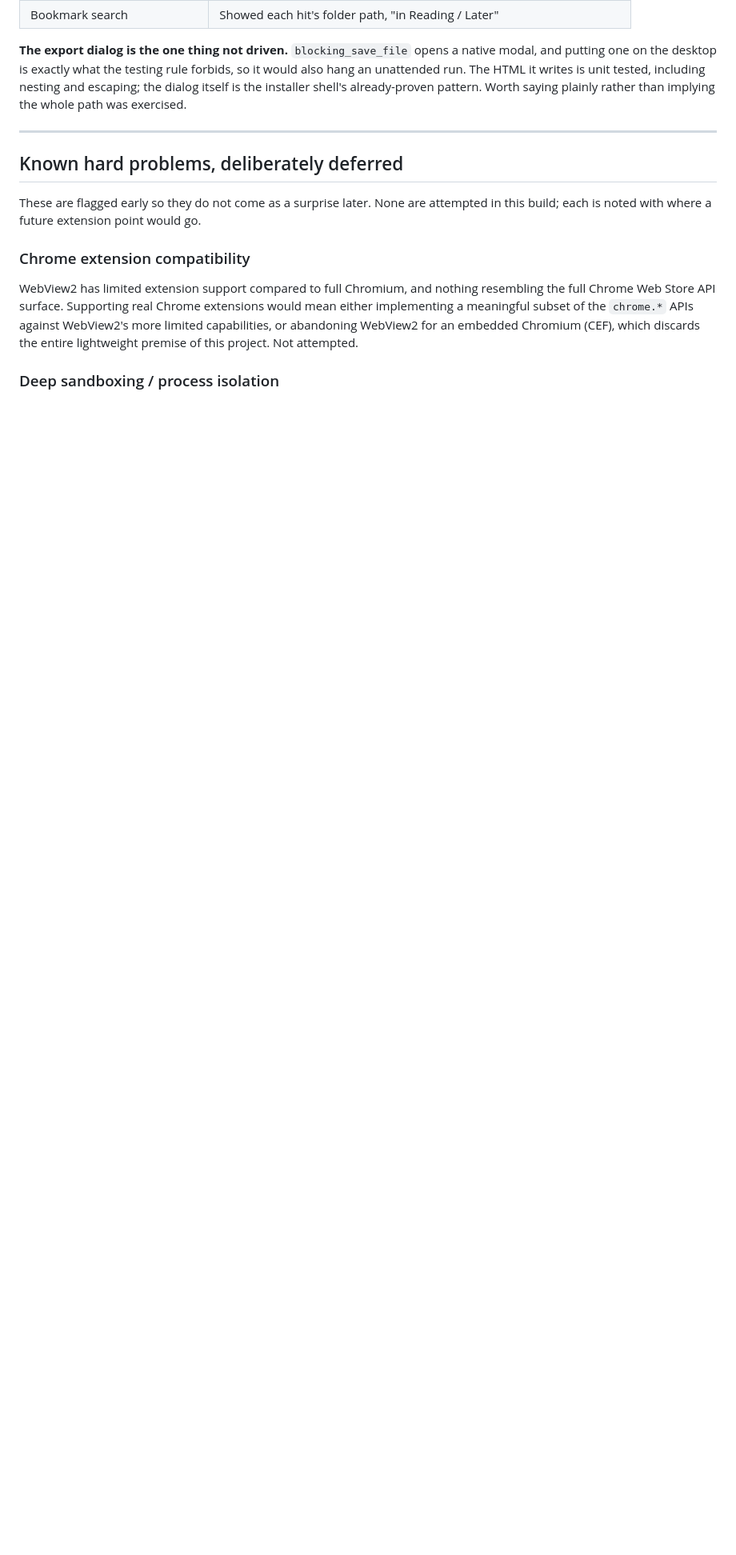
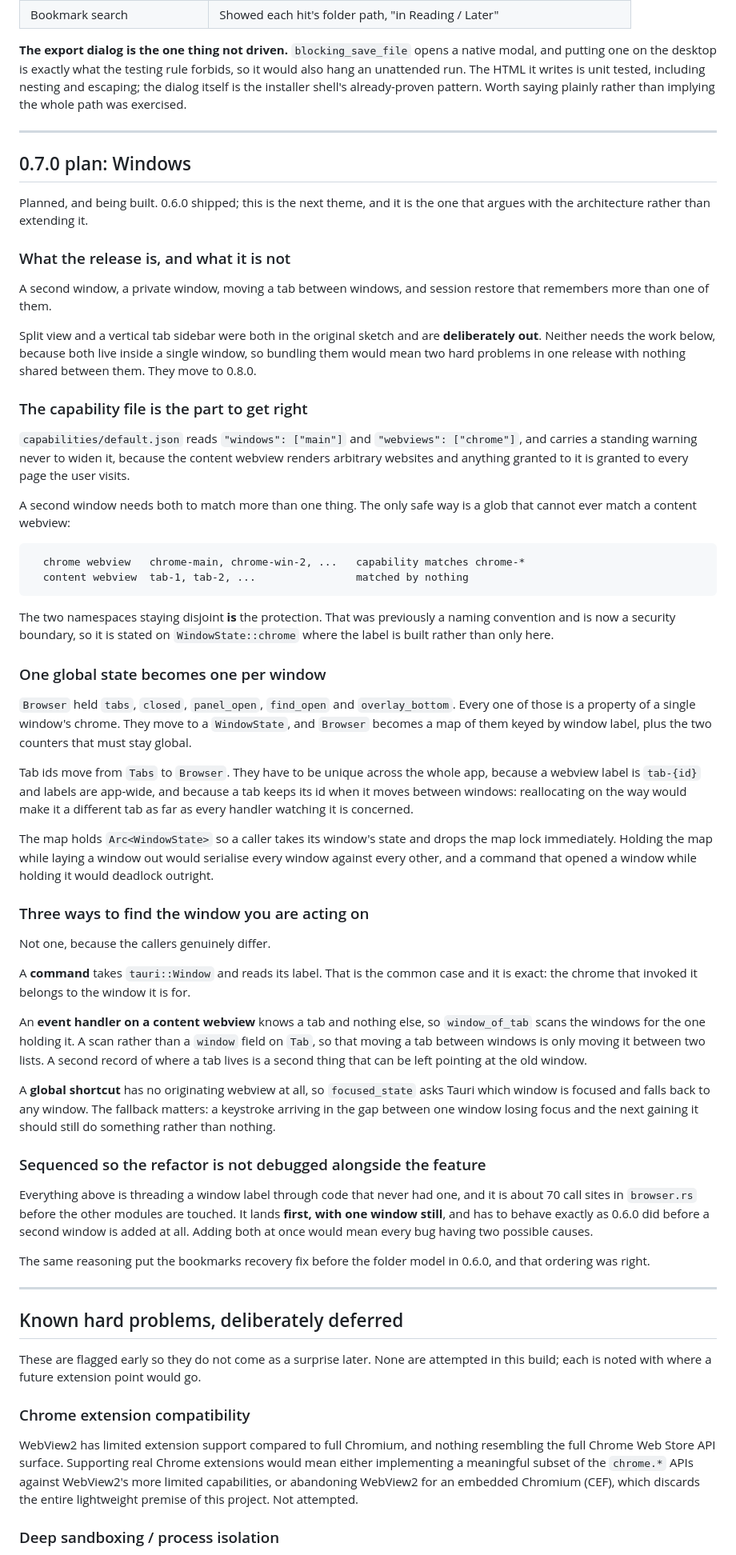
Before and after one commit to London-Christensen/brume-browser, a Markdown page: docs/BUILD_NOTES.md, the part around the change. Shown at 80% size. Drawn GitHub-style; blank space fills up the shorter version.

Commit message:
Write up the 0.7.0 plan

````diff
--- a/docs/BUILD_NOTES.md
+++ b/docs/BUILD_NOTES.md
@@ -1877,6 +1877,88 @@ whole path was exercised.
 
 ---
 
+## 0.7.0 plan: Windows
+
+Planned, and being built. 0.6.0 shipped; this is the next theme, and it is the
+one that argues with the architecture rather than extending it.
+
+### What the release is, and what it is not
+
+A second window, a private window, moving a tab between windows, and session
+restore that remembers more than one of them.
+
+Split view and a vertical tab sidebar were both in the original sketch and are
+**deliberately out**. Neither needs the work below, because both live inside a
+single window, so bundling them would mean two hard problems in one release with
+nothing shared between them. They move to 0.8.0.
+
+### The capability file is the part to get right
+
+`capabilities/default.json` reads `"windows": ["main"]` and
+`"webviews": ["chrome"]`, and carries a standing warning never to widen it,
+because the content webview renders arbitrary websites and anything granted to it
+is granted to every page the user visits.
+
+A second window needs both to match more than one thing. The only safe way is a
+glob that cannot ever match a content webview:
+
+```text
+  chrome webview   chrome-main, chrome-win-2, ...   capability matches chrome-*
+  content webview  tab-1, tab-2, ...                matched by nothing
+```
+
+The two namespaces staying disjoint **is** the protection. That was previously a
+naming convention and is now a security boundary, so it is stated on
+`WindowState::chrome` where the label is built rather than only here.
+
+### One global state becomes one per window
+
+`Browser` held `tabs`, `closed`, `panel_open`, `find_open` and `overlay_bottom`.
+Every one of those is a property of a single window's chrome. They move to a
+`WindowState`, and `Browser` becomes a map of them keyed by window label, plus
+the two counters that must stay global.
+
+Tab ids move from `Tabs` to `Browser`. They have to be unique across the whole
+app, because a webview label is `tab-{id}` and labels are app-wide, and because a
+tab keeps its id when it moves between windows: reallocating on the way would
+make it a different tab as far as every handler watching it is concerned.
+
+The map holds `Arc<WindowState>` so a caller takes its window's state and drops
+the map lock immediately. Holding the map while laying a window out would
+serialise every window against every other, and a command that opened a window
+while holding it would deadlock outright.
+
+### Three ways to find the window you are acting on
+
+Not one, because the callers genuinely differ.
+
+A **command** takes `tauri::Window` and reads its label. That is the common case
+and it is exact: the chrome that invoked it belongs to the window it is for.
+
+An **event handler on a content webview** knows a tab and nothing else, so
+`window_of_tab` scans the windows for the one holding it. A scan rather than a
+`window` field on `Tab`, so that moving a tab between windows is only moving it
+between two lists. A second record of where a tab lives is a second thing that
+can be left pointing at the old window.
+
+A **global shortcut** has no originating webview at all, so `focused_state` asks
+Tauri which window is focused and falls back to any window. The fallback matters:
+a keystroke arriving in the gap between one window losing focus and the next
+gaining it should still do something rather than nothing.
+
+### Sequenced so the refactor is not debugged alongside the feature
+
+Everything above is threading a window label through code that never had one, and
+it is about 70 call sites in `browser.rs` before the other modules are touched.
+It lands **first, with one window still**, and has to behave exactly as 0.6.0 did
+before a second window is added at all. Adding both at once would mean every bug
+having two possible causes.
+
+The same reasoning put the bookmarks recovery fix before the folder model in
+0.6.0, and that ordering was right.
+
+---
+
 ## Known hard problems, deliberately deferred
 
 These are flagged early so they do not come as a surprise later. None are attempted in this
````
